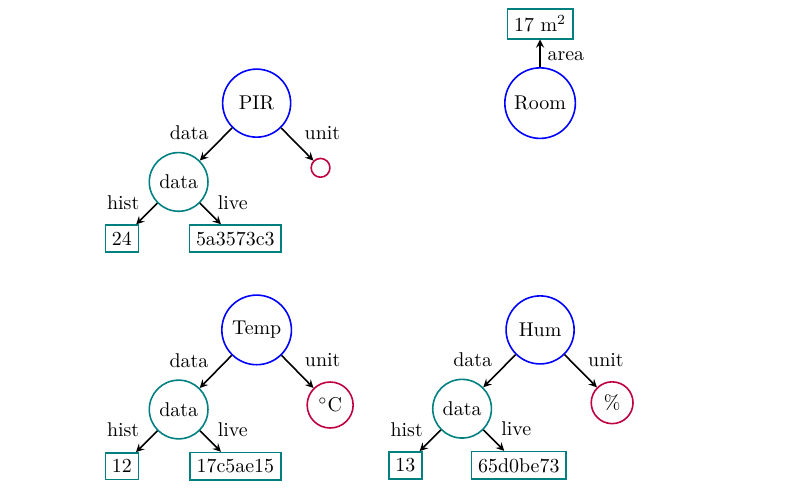
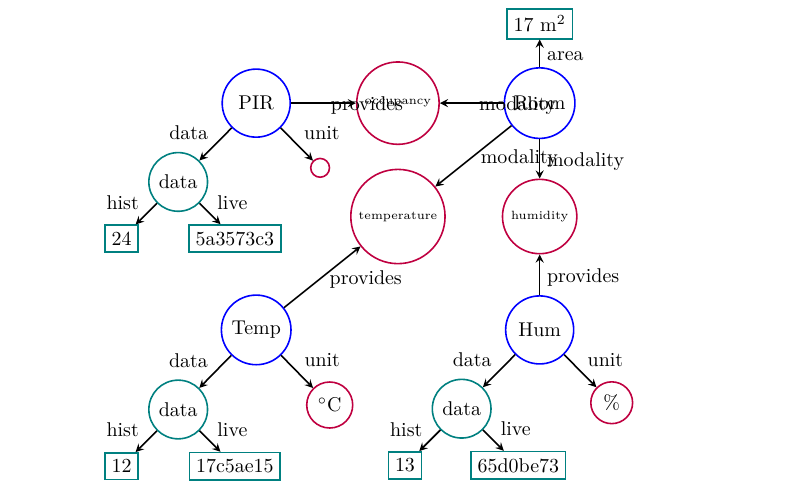
Before and after one commit to aslakjohansen/report-writing, a LaTeX thesis (doc/report-writing.tex, which reads doc/domain/info.tex): part of page 81 of 89, cut so that both start at the same text. Compiled offline with XeLaTeX.

Commit message:
Added modalities

```diff
--- a/doc/domain/info.tex
+++ b/doc/domain/info.tex
@@ -37,6 +37,10 @@
         minimum height=\pointsize,
         minimum width=\pointsize,
       ]
+      \tikzstyle{modality}=[
+        node,
+        draw=purple,
+      ]
       \tikzstyle{unit}=[
         node,
         draw=purple,
@@ -63,21 +67,40 @@
       \renewcommand{\unit}[3]{
         \node[unit] (#1) at (#2) {\si{#3}};
       }
-      \newcommand{\point}[5]{
-        \node[point] (point) at (#1) {#2};
-        \data{data}{[yshift=-4mm, xshift=-4mm-\pointsize/2] point.south}{#4}{#5};
-        \unit{unit}{[yshift=-4mm, xshift=4mm+\pointsize/2] point.south}{#3};
-        \draw[dedge] (point) -- (unit) node[midway,right,yshift=2mm] {unit};
-        \draw[dedge] (point) -- (data) node[midway,left,yshift=2mm] {data};
+      \newcommand{\point}[6]{
+        \node[point] (#1 point) at (#2) {#3};
+        \data{data}{[yshift=-4mm, xshift=-4mm-\pointsize/2] #1 point.south}{#5}{#6};
+        \unit{unit}{[yshift=-4mm, xshift=4mm+\pointsize/2] #1 point.south}{#4};
+        \draw[dedge] (#1 point) -- (unit) node[midway,right,yshift=2mm] {unit};
+        \draw[dedge] (#1 point) -- (data) node[midway,left,yshift=2mm] {data};
       }
+%      \newcommand{\point}[6]{
+%        \node[point] ({#1}point) at (#2) {#3};
+%        \data{data}{[yshift=-4mm, xshift=-4mm-\pointsize/2] {#1}point.south}{#5}{#6};
+%        \unit{unit}{[yshift=-4mm, xshift=4mm+\pointsize/2] {#1}point.south}{#4};
+%        \draw[dedge] ({#1}point) -- (unit) node[midway,right,yshift=2mm] {unit};
+%        \draw[dedge] ({#1}point) -- (data) node[midway,left,yshift=2mm] {data};
+%      }
 
-      \point{0,0}{Temp}{\degreeCelsius}{12}{17c5ae15}
-      \point{5,0}{Hum}{\percent}{13}{65d0be73}
-      \point{0,4}{PIR}{}{24}{5a3573c3}
+      \point{room1t}{0,0}{Temp}{\degreeCelsius}{12}{17c5ae15}
+      \point{room1h}{5,0}{Hum}{\percent}{13}{65d0be73}
+      \point{room1p}{0,4}{PIR}{}{24}{5a3573c3}
 
       \node[room] (room1) at (5,4) {Room};
       \node[field] (room1area) at ([yshift=\datadist+4mm] room1.center) {17 \si{\square\meter}};
       \draw[dedge] (room1) -- (room1area) node[midway,right,yshift=-0.5mm] {area};
+
+      \node[modality] (room1tempModality) at (2.5, 2) {\tiny{temperature}};
+      \draw[dedge] (room1) -- (room1tempModality) node[midway,right,yshift=-0.5mm] {modality};
+      \draw[dedge] (room1t point) -- (room1tempModality) node[midway,right,yshift=-0.5mm] {provides};
+
+      \node[modality] (room1humModality) at (5, 2) {\tiny{humidity}};
+      \draw[dedge] (room1) -- (room1humModality) node[midway,right,yshift=-0.5mm] {modality};
+      \draw[dedge] (room1h point) -- (room1humModality) node[midway,right,yshift=-0.5mm] {provides};
+
+      \node[modality] (room1occModality) at (2.5, 4) {\tiny{occupancy}};
+      \draw[dedge] (room1) -- (room1occModality) node[midway,right,yshift=-0.5mm] {modality};
+      \draw[dedge] (room1p point) -- (room1occModality) node[midway,right,yshift=-0.5mm] {provides};
     \end{tikzpicture}
   \end{center}
   \caption{Example of an abstrat information model.}
```
